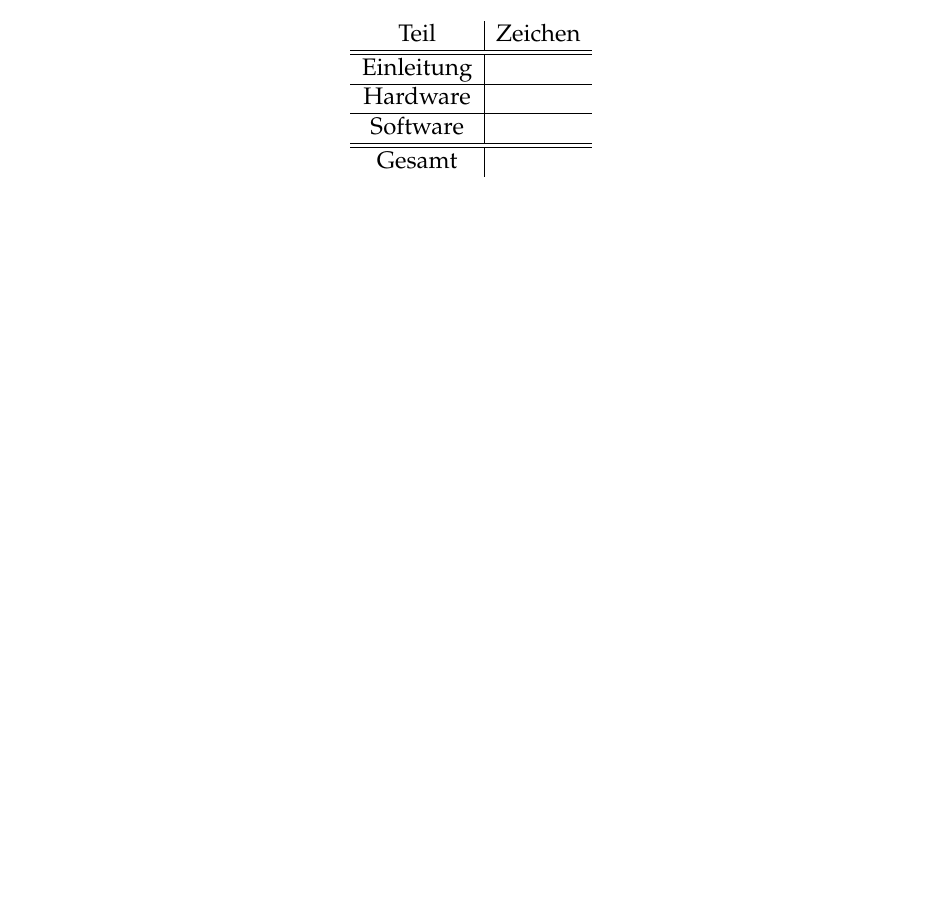
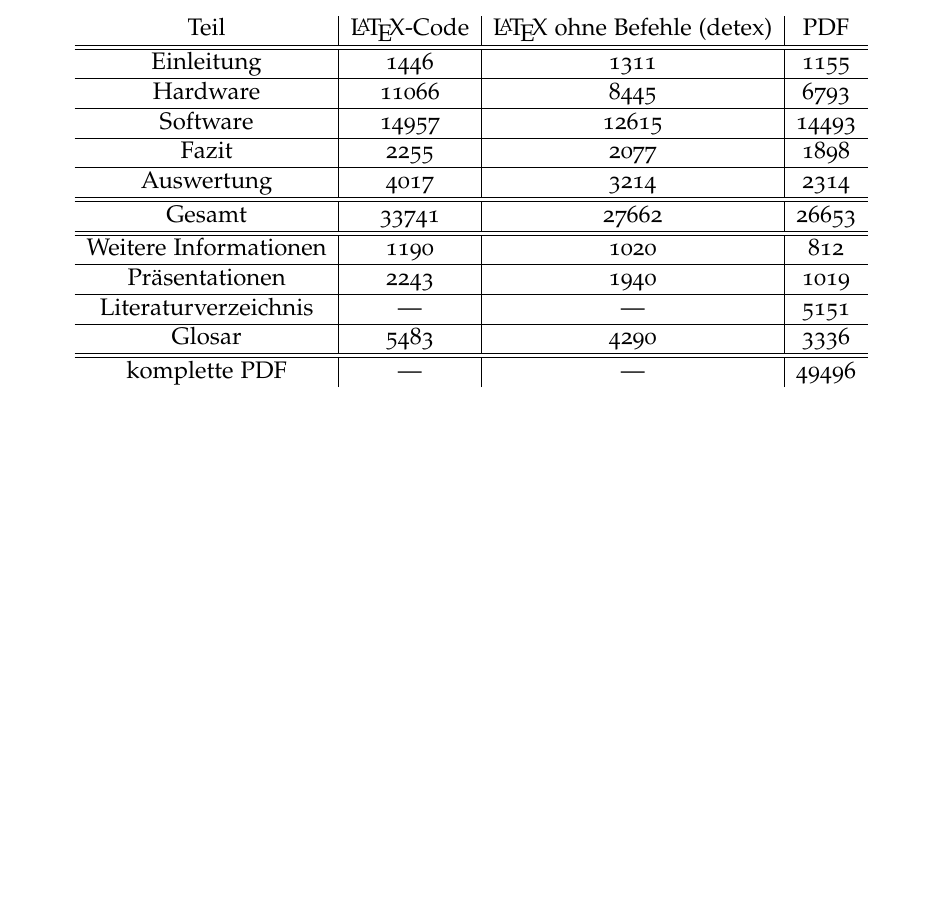
Before and after one commit to Findus23/VWA, a LaTeX document (begleitprotokoll.tex): part of page 3 of 3 before the commit and part of page 4 of 4 after it, cut at the place of the change, the shorter picture padded with empty space. Compiled offline with pdfLaTeX.

Commit message:
Begleitprotokoll Zeichenanzahl

```diff
--- a/begleitprotokoll.tex
+++ b/begleitprotokoll.tex
@@ -124,13 +124,20 @@
 \begin{table}[h]
 	\centering
 	\label{länge}
-	\begin{tabular}{c|c}
-	Teil		&	Zeichen \\
+	\begin{tabular}{c|c|c|c}
+	Teil		&	\LaTeX-Code & \LaTeX\ ohne Befehle (detex) & PDF \\
 	\hline\hline
-	Einleitung	&	\\\hline
-	Hardware	&	\\\hline
-	Software	&	\\ \hline\hline
-	Gesamt	&
+	Einleitung	& 1446 & 1311 & 1155\\\hline
+	Hardware	 & 11066	 & 8445 & 6793\\\hline
+	Software	& 14957 & 12615 & 14493	\\ \hline
+	Fazit & 2255 & 2077 & 1898 \\ \hline
+	Auswertung & 4017 & 3214 & 2314 \\ \hline\hline
+	Gesamt	& 33741  & 27662 & 26653 \\ \hline\hline
+	Weitere Informationen & 1190 & 1020 & 812 \\ \hline
+	Präsentationen & 2243 & 1940 & 1019 \\ \hline
+	Literaturverzeichnis & --- & --- & 5151 \\\hline
+	Glosar & 5483 & 4290 & 3336 \\ \hline	\hline
+	komplette PDF & --- & --- & 49496 \\
 	\end{tabular}
 \end{table}
 \end{document}
```
Also changed, not shown: begleitprotokoll.pdf, figures/Github_Umweltdatenmessung.png (added), 2 other files.
